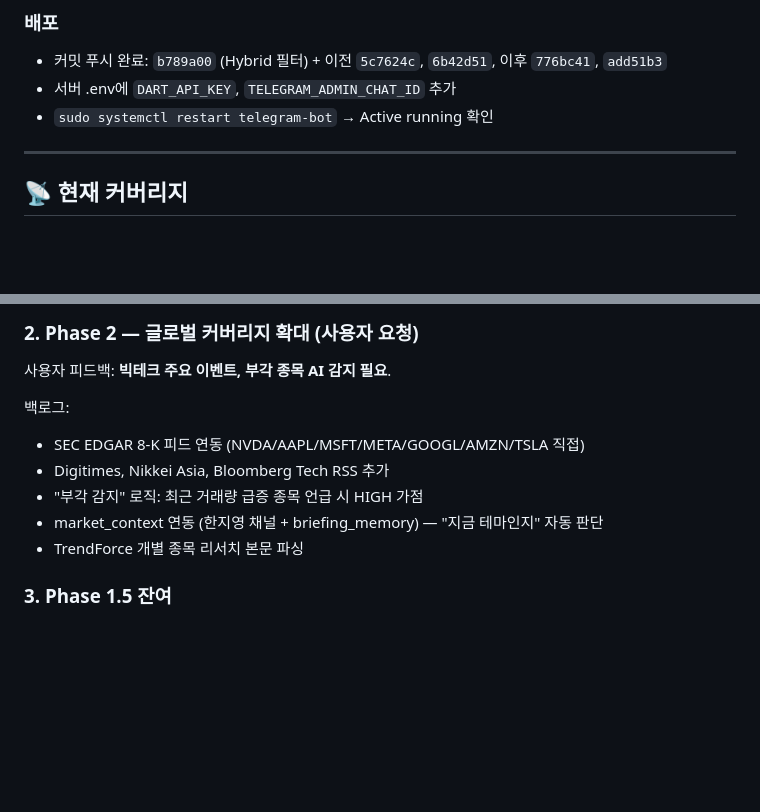
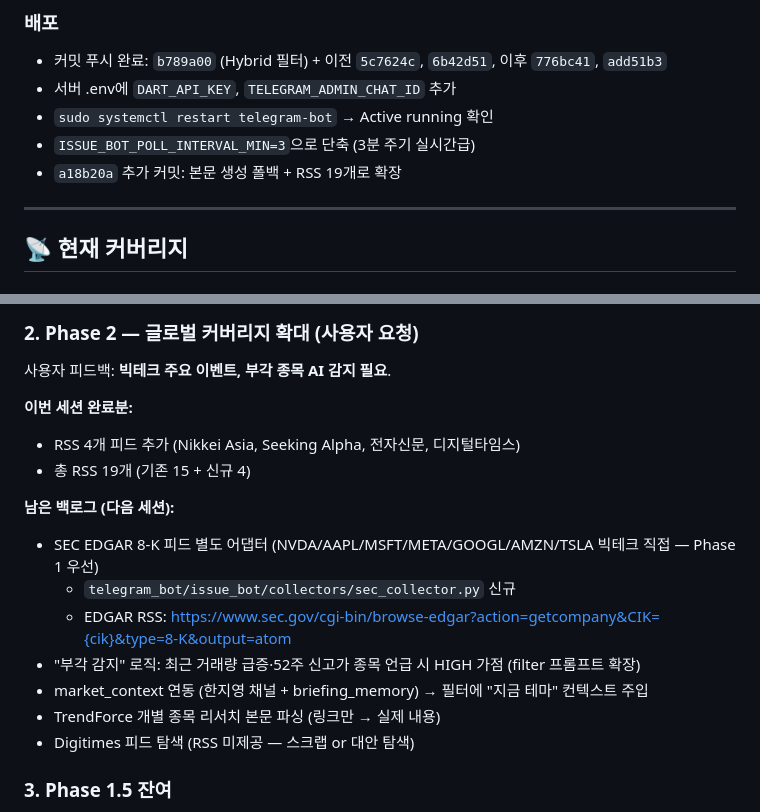
Before and after one commit to valscope-sys/telegram-briefing-bot, a Markdown page: SESSION_HANDOFF.md, 2 parts joined by grey strips. Rendered like a GitHub page; blank space fills up the shorter version.

Commit message:
docs: 핸드오프 — 3분 주기 / 폴백 / RSS 19개 반영
Co-Authored-By: Claude Opus 4.7 (1M context) <noreply@anthropic.com>

```diff
--- a/SESSION_HANDOFF.md
+++ b/SESSION_HANDOFF.md
@@ -29,6 +29,8 @@
 - 커밋 푸시 완료: `b789a00` (Hybrid 필터) + 이전 `5c7624c`, `6b42d51`, 이후 `776bc41`, `add51b3`
 - 서버 .env에 `DART_API_KEY`, `TELEGRAM_ADMIN_CHAT_ID` 추가
 - `sudo systemctl restart telegram-bot` → Active running 확인
+- `ISSUE_BOT_POLL_INTERVAL_MIN=3`으로 단축 (3분 주기 실시간급)
+- `a18b20a` 추가 커밋: 본문 생성 폴백 + RSS 19개로 확장
 
 ---
 
@@ -66,12 +68,18 @@ sudo journalctl -u telegram-bot -f       # 실시간 tail
 ### 2. Phase 2 — 글로벌 커버리지 확대 (사용자 요청)
 사용자 피드백: **빅테크 주요 이벤트, 부각 종목 AI 감지 필요**.
 
-백로그:
-- SEC EDGAR 8-K 피드 연동 (NVDA/AAPL/MSFT/META/GOOGL/AMZN/TSLA 직접)
-- Digitimes, Nikkei Asia, Bloomberg Tech RSS 추가
-- "부각 감지" 로직: 최근 거래량 급증 종목 언급 시 HIGH 가점
-- market_context 연동 (한지영 채널 + briefing_memory) — "지금 테마인지" 자동 판단
-- TrendForce 개별 종목 리서치 본문 파싱
+**이번 세션 완료분:**
+- RSS 4개 피드 추가 (Nikkei Asia, Seeking Alpha, 전자신문, 디지털타임스)
+- 총 RSS 19개 (기존 15 + 신규 4)
+
+**남은 백로그 (다음 세션):**
+- SEC EDGAR 8-K 피드 별도 어댑터 (NVDA/AAPL/MSFT/META/GOOGL/AMZN/TSLA 빅테크 직접 — Phase 1 우선)
+  - `telegram_bot/issue_bot/collectors/sec_collector.py` 신규
+  - EDGAR RSS: https://www.sec.gov/cgi-bin/browse-edgar?action=getcompany&CIK={cik}&type=8-K&output=atom
+- "부각 감지" 로직: 최근 거래량 급증·52주 신고가 종목 언급 시 HIGH 가점 (filter 프롬프트 확장)
+- market_context 연동 (한지영 채널 + briefing_memory) → 필터에 "지금 테마" 컨텍스트 주입
+- TrendForce 개별 종목 리서치 본문 파싱 (링크만 → 실제 내용)
+- Digitimes 피드 탐색 (RSS 미제공 — 스크랩 or 대안 탐색)
 
 ### 3. Phase 1.5 잔여
 - `approval/edit_handler.py` 분리 (현재 poller에 포함)
```
